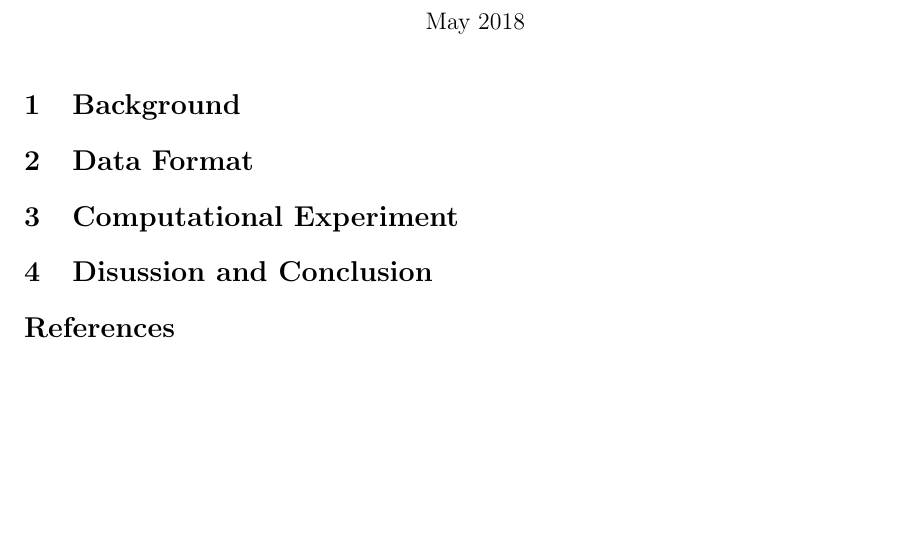
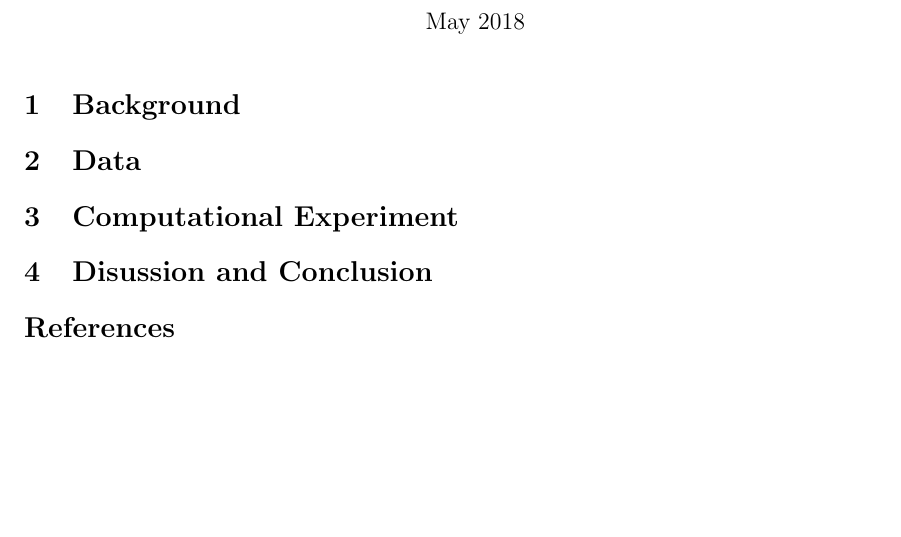
Before and after one commit to ankurshukla03/ldsaproject, a LaTeX document (report/main.tex, which reads report/sections/data.tex): part of the page, cut so that both start at the same text. Compiled offline with pdfLaTeX.

Commit message:
name of the section changed

```diff
--- a/report/main.tex
+++ b/report/main.tex
@@ -47,7 +47,7 @@
 \maketitle
 
 \input{sections/background.tex}
-\input{sections/data_format.tex}
+\input{sections/data.tex}
 \input{sections/computational_experiment.tex}
 \input{sections/discussion_conclusion.tex}
 
--- a/report/sections/data_format.tex
+++ b/report/sections/data.tex
@@ -1,3 +1,3 @@
-\section{Data Format}
+\section{Data}
 
 %TODO: What is the format of the data and why we have choosed that particular format what are other available format and stuff
```
